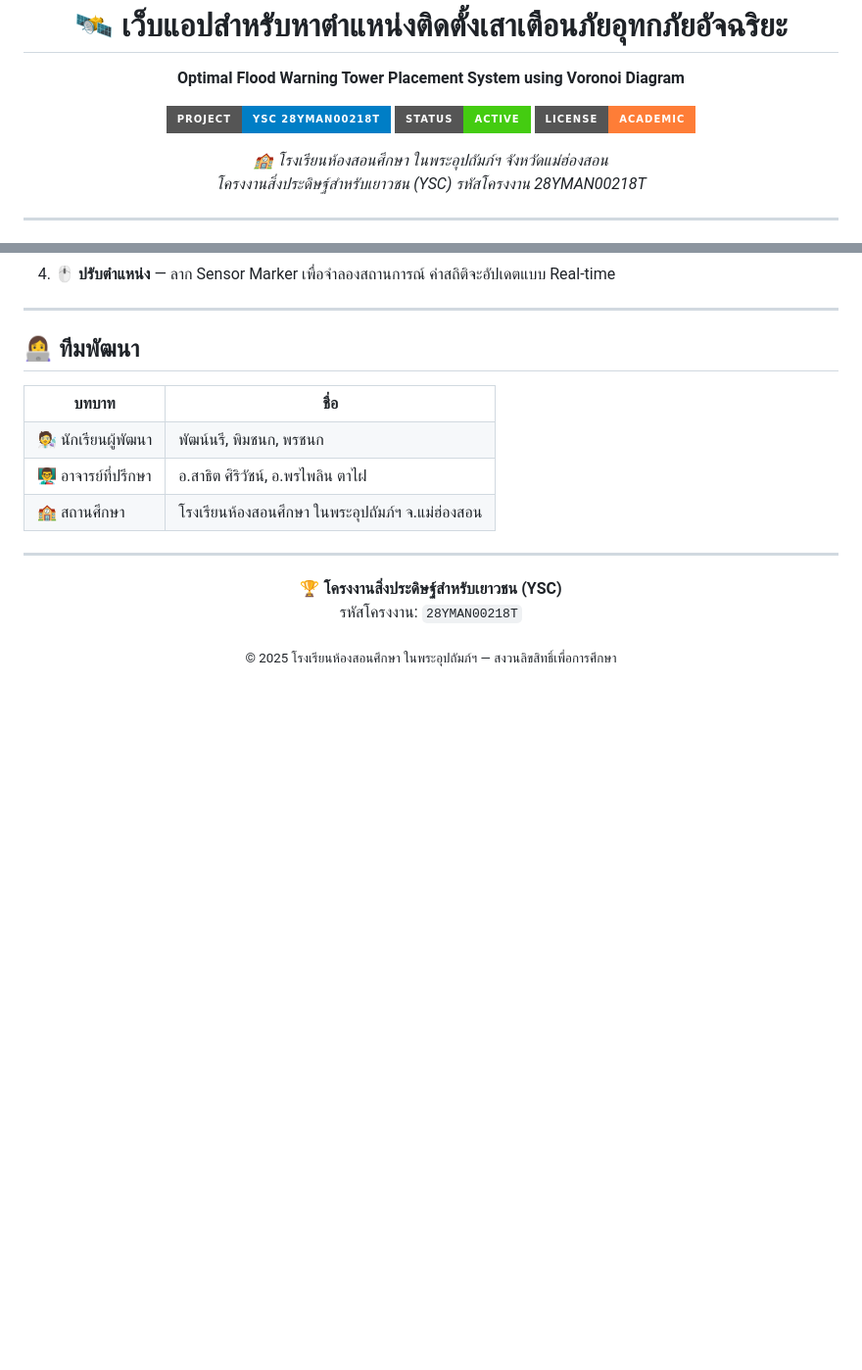
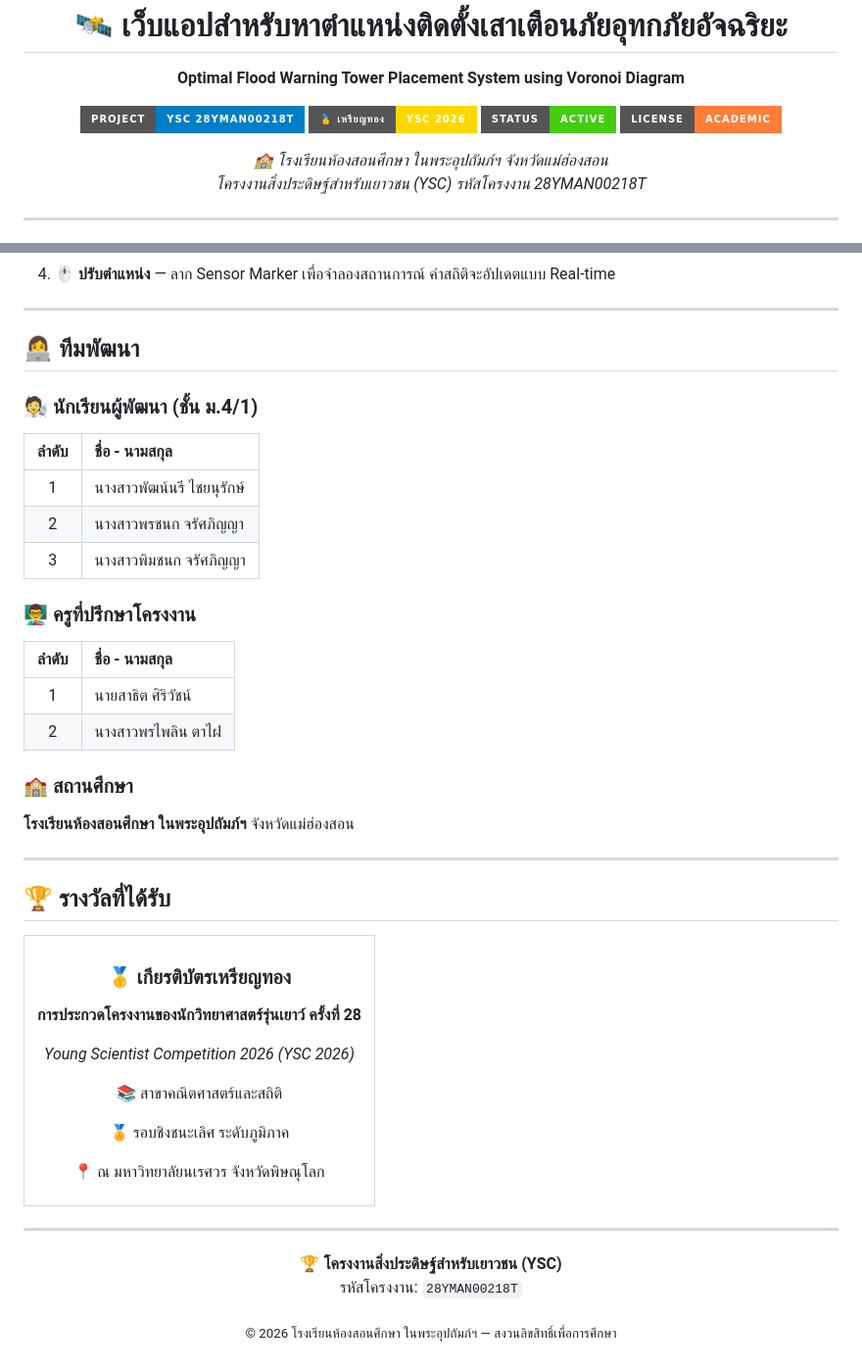
Before and after one commit to coolnut-academy/voronoid-math01, a Markdown page: README.md, 2 parts joined by grey strips. Shown at 98% size. Rendered like a GitHub page; badges without logos; blank space fills up the shorter version.

Commit message:
add more detail readme

```diff
--- a/README.md
+++ b/README.md
@@ -10,6 +10,7 @@
 
 <p align="center">
   <img src="https://img.shields.io/badge/Project-YSC_28YMAN00218T-blue?style=for-the-badge" alt="YSC Project" />
+  <img src="https://img.shields.io/badge/🥇_เหรียญทอง-YSC_2026-gold?style=for-the-badge" alt="Gold Medal" />
   <img src="https://img.shields.io/badge/Status-Active-brightgreen?style=for-the-badge" alt="Status" />
   <img src="https://img.shields.io/badge/License-Academic-orange?style=for-the-badge" alt="License" />
 </p>
@@ -126,22 +127,38 @@
 
 ## 👩‍💻 ทีมพัฒนา
 
+### 🧑‍🔬 นักเรียนผู้พัฒนา (ชั้น ม.4/1)
+
+| ลำดับ | ชื่อ - นามสกุล |
+|:---:|:---|
+| 1 | นางสาวพัฒน์นรี ไชยนุรักษ์ |
+| 2 | นางสาวพรชนก จรัศภิญญา |
+| 3 | นางสาวพิมชนก จรัศภิญญา |
+
+### 👨‍🏫 ครูที่ปรึกษาโครงงาน
+
+| ลำดับ | ชื่อ - นามสกุล |
+|:---:|:---|
+| 1 | นายสาธิต ศิริวัชน์ |
+| 2 | นางสาวพรไพลิน ตาไฝ |
+
+### 🏫 สถานศึกษา
+**โรงเรียนห้องสอนศึกษา ในพระอุปถัมภ์ฯ** จังหวัดแม่ฮ่องสอน
+
+---
+
+## 🏆 รางวัลที่ได้รับ
+
 <table align="center">
   <tr>
-    <th>บทบาท</th>
-    <th>ชื่อ</th>
-  </tr>
-  <tr>
-    <td>🧑‍🔬 นักเรียนผู้พัฒนา</td>
-    <td>พัฒน์นรี, พิมชนก, พรชนก</td>
-  </tr>
-  <tr>
-    <td>👨‍🏫 อาจารย์ที่ปรึกษา</td>
-    <td>อ.สาธิต ศิริวัชน์, อ.พรไพลิน ตาไฝ</td>
-  </tr>
-  <tr>
-    <td>🏫 สถานศึกษา</td>
-    <td>โรงเรียนห้องสอนศึกษา ในพระอุปถัมภ์ฯ จ.แม่ฮ่องสอน</td>
+    <td align="center">
+      <h3>🥇 เกียรติบัตรเหรียญทอง</h3>
+      <p><strong>การประกวดโครงงานของนักวิทยาศาสตร์รุ่นเยาว์ ครั้งที่ 28</strong></p>
+      <p><em>Young Scientist Competition 2026 (YSC 2026)</em></p>
+      <p>📚 สาขาคณิตศาสตร์และสถิติ</p>
+      <p>🏅 รอบชิงชนะเลิศ ระดับภูมิภาค</p>
+      <p>📍 ณ มหาวิทยาลัยนเรศวร จังหวัดพิษณุโลก</p>
+    </td>
   </tr>
 </table>
 
@@ -153,5 +170,5 @@
 </p>
 
 <p align="center">
-  <sub>© 2025 โรงเรียนห้องสอนศึกษา ในพระอุปถัมภ์ฯ — สงวนลิขสิทธิ์เพื่อการศึกษา</sub>
+  <sub>© 2026 โรงเรียนห้องสอนศึกษา ในพระอุปถัมภ์ฯ — สงวนลิขสิทธิ์เพื่อการศึกษา</sub>
 </p>
```
